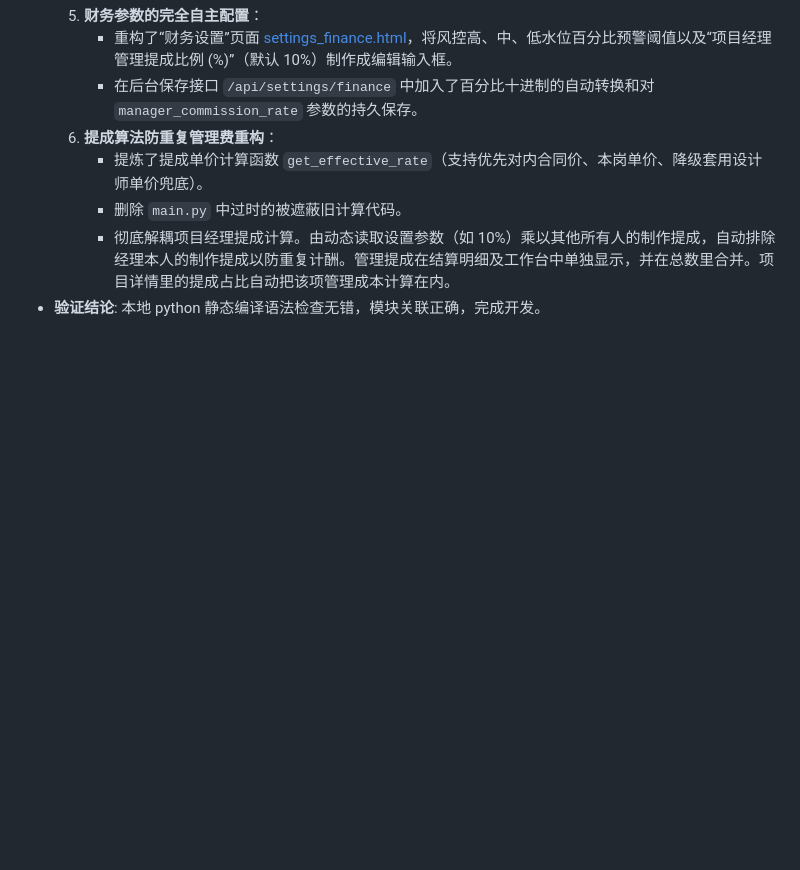
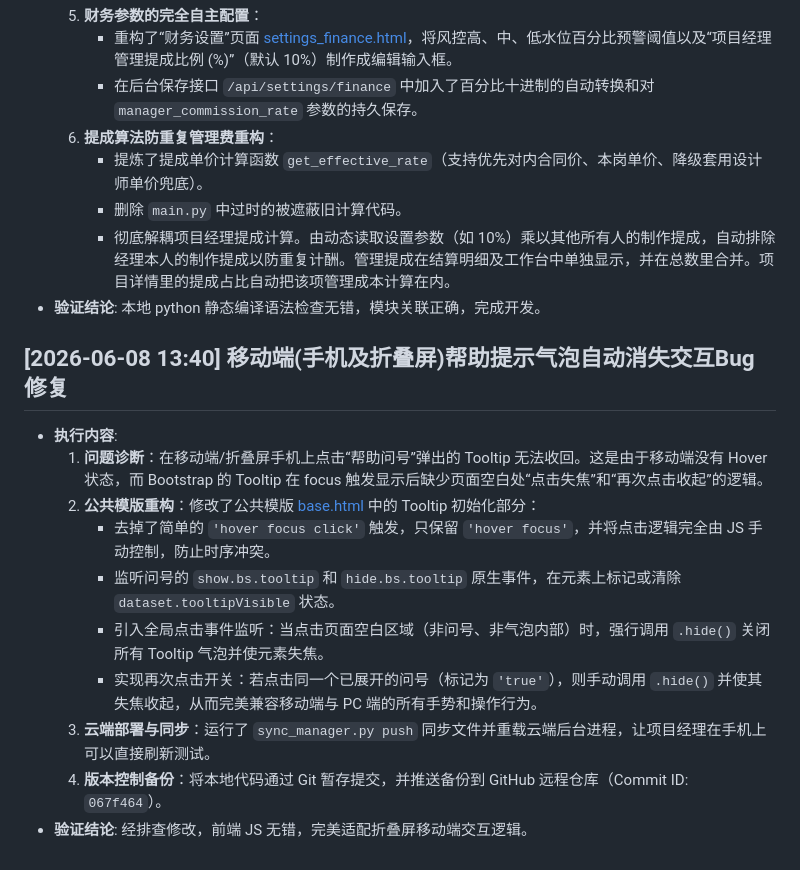
Before and after one commit to zhuoying1973/sjxgtgl, a Markdown page: interaction_journal.md, the part around the change. GitHub-like rendering; blank space fills up the shorter version.

Commit message:
docs: 更新交互历史日志，追加移动端问号提示Bug修复记录

```diff
--- a/interaction_journal.md
+++ b/interaction_journal.md
@@ -366,3 +366,15 @@
      - 删除 `main.py` 中过时的被遮蔽旧计算代码。
      - 彻底解耦项目经理提成计算。由动态读取设置参数（如 10%）乘以其他所有人的制作提成，自动排除经理本人的制作提成以防重复计酬。管理提成在结算明细及工作台中单独显示，并在总数里合并。项目详情里的提成占比自动把该项管理成本计算在内。
 - **验证结论**: 本地 python 静态编译语法检查无错，模块关联正确，完成开发。
+
+## [2026-06-08 13:40] 移动端(手机及折叠屏)帮助提示气泡自动消失交互Bug修复
+- **执行内容**:
+  1. **问题诊断**：在移动端/折叠屏手机上点击“帮助问号”弹出的 Tooltip 无法收回。这是由于移动端没有 Hover 状态，而 Bootstrap 的 Tooltip 在 focus 触发显示后缺少页面空白处“点击失焦”和“再次点击收起”的逻辑。
+  2. **公共模版重构**：修改了公共模版 [base.html](file:///e:/My_AI_Projects/archviz-biz-manager/backend/templates/base.html) 中的 Tooltip 初始化部分：
+     - 去掉了简单的 `'hover focus click'` 触发，只保留 `'hover focus'`，并将点击逻辑完全由 JS 手动控制，防止时序冲突。
+     - 监听问号的 `show.bs.tooltip` 和 `hide.bs.tooltip` 原生事件，在元素上标记或清除 `dataset.tooltipVisible` 状态。
+     - 引入全局点击事件监听：当点击页面空白区域（非问号、非气泡内部）时，强行调用 `.hide()` 关闭所有 Tooltip 气泡并使元素失焦。
+     - 实现再次点击开关：若点击同一个已展开的问号（标记为 `'true'`），则手动调用 `.hide()` 并使其失焦收起，从而完美兼容移动端与 PC 端的所有手势和操作行为。
+  3. **云端部署与同步**：运行了 `sync_manager.py push` 同步文件并重载云端后台进程，让项目经理在手机上可以直接刷新测试。
+  4. **版本控制备份**：将本地代码通过 Git 暂存提交，并推送备份到 GitHub 远程仓库（Commit ID: `067f464`）。
+- **验证结论**: 经排查修改，前端 JS 无错，完美适配折叠屏移动端交互逻辑。
```
